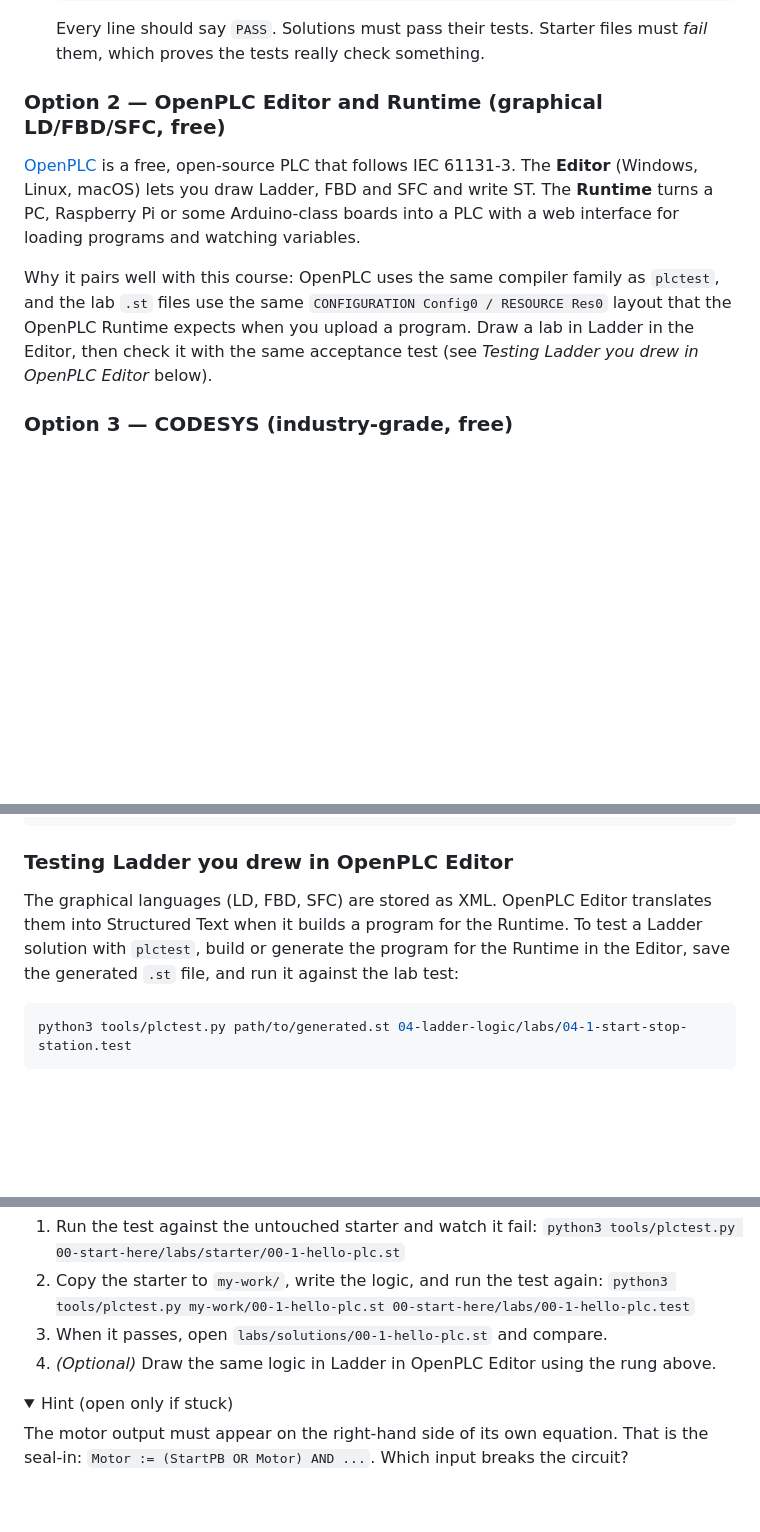
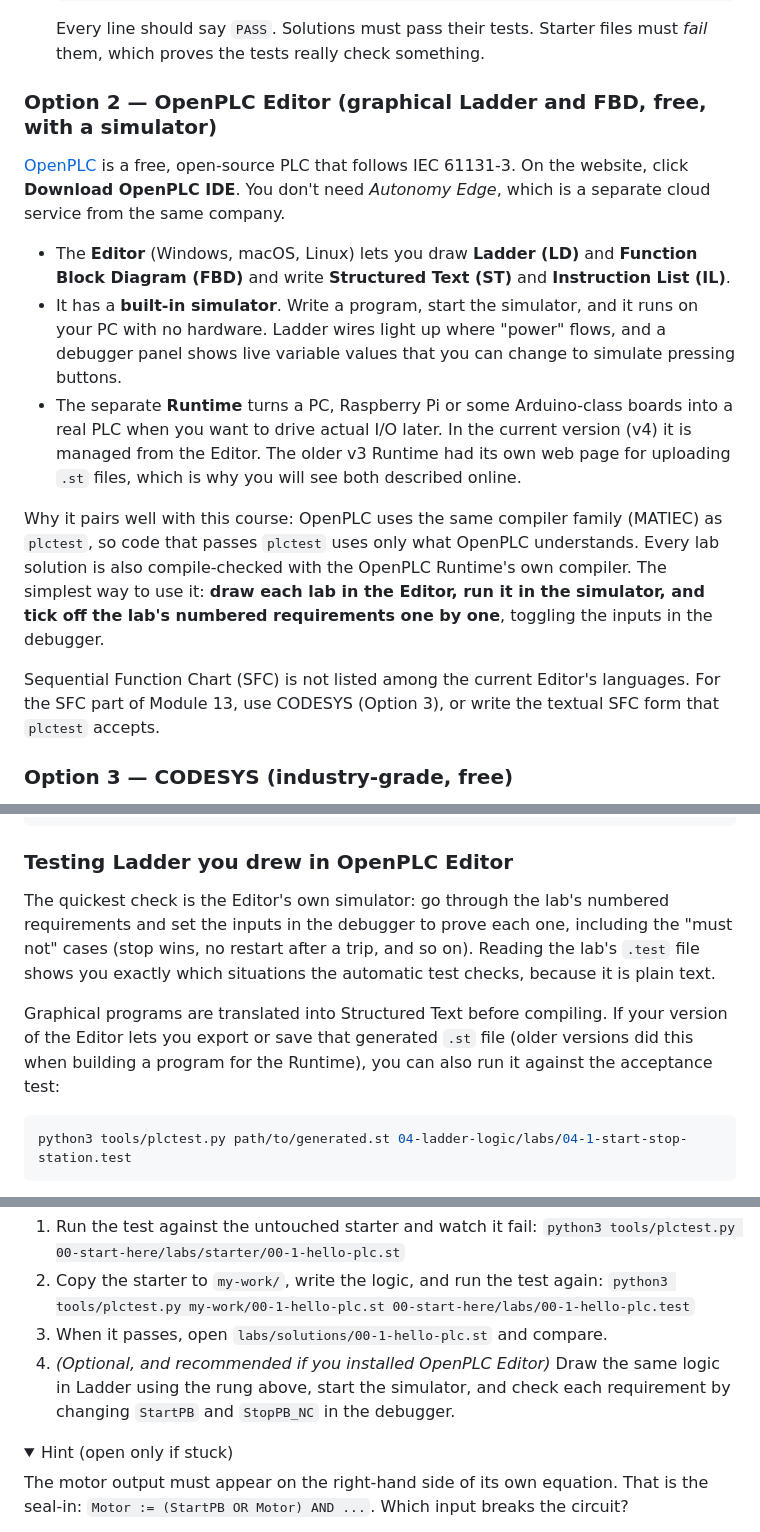
Before and after one commit to Will1234-pixel/Word, a Markdown page: plc-course/00-start-here/README.md, 3 parts joined by grey strips. Drawn GitHub-style; folded sections open; blank space fills up the shorter version.

````diff
--- a/plc-course/00-start-here/README.md
+++ b/plc-course/00-start-here/README.md
@@ -110,17 +110,31 @@ It runs on Linux, macOS, or Windows through WSL (Windows Subsystem for Linux).
    Every line should say `PASS`. Solutions must pass their tests. Starter files must *fail*
    them, which proves the tests really check something.
 
-### Option 2 — OpenPLC Editor and Runtime (graphical LD/FBD/SFC, free)
+### Option 2 — OpenPLC Editor (graphical Ladder and FBD, free, with a simulator)
 
 [OpenPLC](https://autonomylogic.com) is a free, open-source PLC that follows IEC 61131-3.
-The **Editor** (Windows, Linux, macOS) lets you draw Ladder, FBD and SFC and write ST.
-The **Runtime** turns a PC, Raspberry Pi or some Arduino-class boards into a PLC with a web
-interface for loading programs and watching variables.
+On the website, click **Download OpenPLC IDE**. You don't need *Autonomy Edge*, which is a
+separate cloud service from the same company.
 
-Why it pairs well with this course: OpenPLC uses the same compiler family as `plctest`, and the
-lab `.st` files use the same `CONFIGURATION Config0 / RESOURCE Res0` layout that the OpenPLC
-Runtime expects when you upload a program. Draw a lab in Ladder in the Editor, then check it
-with the same acceptance test (see *Testing Ladder you drew in OpenPLC Editor* below).
+- The **Editor** (Windows, macOS, Linux) lets you draw **Ladder (LD)** and **Function Block
+  Diagram (FBD)** and write **Structured Text (ST)** and **Instruction List (IL)**.
+- It has a **built-in simulator**. Write a program, start the simulator, and it runs on your
+  PC with no hardware. Ladder wires light up where "power" flows, and a debugger panel shows
+  live variable values that you can change to simulate pressing buttons.
+- The separate **Runtime** turns a PC, Raspberry Pi or some Arduino-class boards into a real
+  PLC when you want to drive actual I/O later. In the current version (v4) it is managed from
+  the Editor. The older v3 Runtime had its own web page for uploading `.st` files, which is
+  why you will see both described online.
+
+Why it pairs well with this course: OpenPLC uses the same compiler family (MATIEC) as
+`plctest`, so code that passes `plctest` uses only what OpenPLC understands. Every lab solution
+is also compile-checked with the OpenPLC Runtime's own compiler. The simplest way to use it:
+**draw each lab in the Editor, run it in the simulator, and tick off the lab's numbered
+requirements one by one**, toggling the inputs in the debugger.
+
+Sequential Function Chart (SFC) is not listed among the current Editor's languages. For the
+SFC part of Module 13, use CODESYS (Option 3), or write the textual SFC form that `plctest`
+accepts.
 
 ### Option 3 — CODESYS (industry-grade, free)
 
@@ -221,10 +235,14 @@ print Level                   # show a value while you debug
 
 ### Testing Ladder you drew in OpenPLC Editor
 
-The graphical languages (LD, FBD, SFC) are stored as XML. OpenPLC Editor translates them into
-Structured Text when it builds a program for the Runtime. To test a Ladder solution with
-`plctest`, build or generate the program for the Runtime in the Editor, save the generated
-`.st` file, and run it against the lab test:
+The quickest check is the Editor's own simulator: go through the lab's numbered requirements
+and set the inputs in the debugger to prove each one, including the "must not" cases (stop
+wins, no restart after a trip, and so on). Reading the lab's `.test` file shows you exactly
+which situations the automatic test checks, because it is plain text.
+
+Graphical programs are translated into Structured Text before compiling. If your version of
+the Editor lets you export or save that generated `.st` file (older versions did this when
+building a program for the Runtime), you can also run it against the acceptance test:
 
 ```bash
 python3 tools/plctest.py path/to/generated.st 04-ladder-logic/labs/04-1-start-stop-station.test
@@ -335,7 +353,9 @@ lamp shows when the motor is running.
 2. Copy the starter to `my-work/`, write the logic, and run the test again:
    `python3 tools/plctest.py my-work/00-1-hello-plc.st 00-start-here/labs/00-1-hello-plc.test`
 3. When it passes, open `labs/solutions/00-1-hello-plc.st` and compare.
-4. *(Optional)* Draw the same logic in Ladder in OpenPLC Editor using the rung above.
+4. *(Optional, and recommended if you installed OpenPLC Editor)* Draw the same logic in
+   Ladder using the rung above, start the simulator, and check each requirement by changing
+   `StartPB` and `StopPB_NC` in the debugger.
 
 <details>
 <summary>Hint (open only if stuck)</summary>
````
Also changed, not shown: other parts of plc-course/00-start-here/README.md (+1 -1 lines), plc-course/appendices/A-vendor-cross-reference.md (+52 -40 lines).
